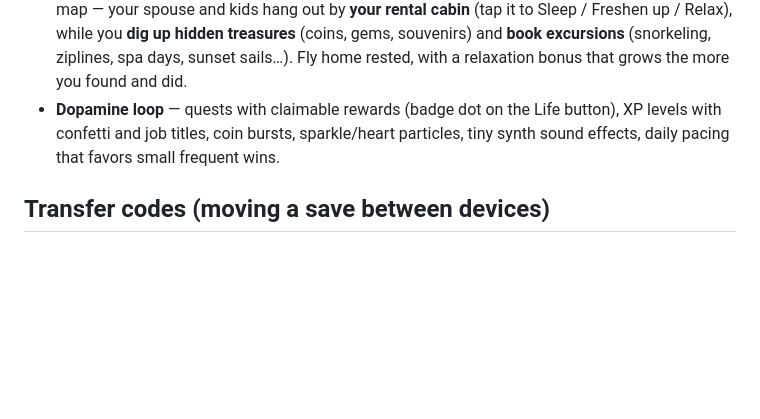
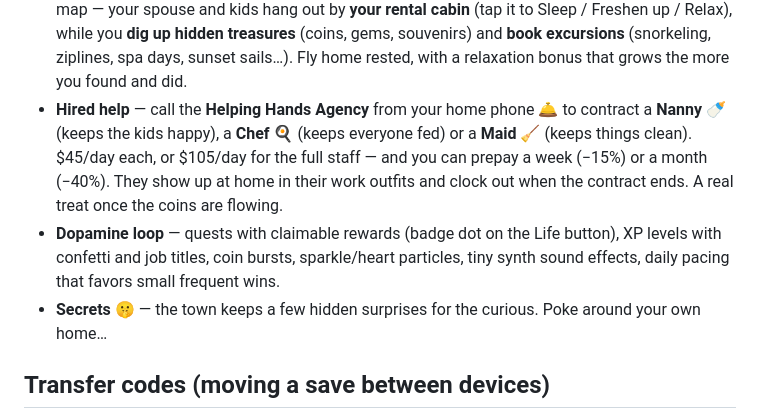
Before and after one commit to ArtLikeUs/pocket-life, a Markdown page: README.md, the part around the change. Rendered like a GitHub page; blank space fills up the shorter version.

```diff
--- a/README.md
+++ b/README.md
@@ -54,7 +54,9 @@ Drag this folder onto [Netlify Drop](https://app.netlify.com/drop) or push to Gi
 - **WooHoo 🌹** — partners can WooHoo at the bed; the scene is fully censored Sims-style (shimmering pixel mosaic, floating hearts, "Do not disturb" sign) and boosts fun, social, and the relationship.
 - **Generations** — everyone ages in years over time (you start at 22) and the whole household ages at the same pace. Kids grow baby → child → teen → adult. You can **switch control** between family members (👪 Life › Family) to live each one's life, each with their own age, career, and level. A **🌳 Family Tree** tab (👪 Life › Tree) charts your lineage across generations — who married in, who's a child of whom, who you're playing (⭐), and who has passed (🕯️). When your sim's time comes, choose to **live on through your lineage** (take over an heir and keep the family going) or **pass on** and watch a generated **100-year family legacy story** that reflects how you played (wealth, career/business, partner, kids, friends) — then begin a fresh life.
 - **Vacations** — book a trip at the town **Travel Agency ✈️**: Sunny Beach, Jungle Trek, Luxury Resort, or Mountain Lodge. The price is a **flight + a rental**, and the **whole family comes along** — each child adds 30% to the total (grown kids who've moved out don't). Each trip is its own explorable map — your spouse and kids hang out by **your rental cabin** (tap it to Sleep / Freshen up / Relax), while you **dig up hidden treasures** (coins, gems, souvenirs) and **book excursions** (snorkeling, ziplines, spa days, sunset sails…). Fly home rested, with a relaxation bonus that grows the more you found and did.
+- **Hired help** — call the **Helping Hands Agency** from your home phone 🛎️ to contract a **Nanny** 🍼 (keeps the kids happy), a **Chef** 🍳 (keeps everyone fed) or a **Maid** 🧹 (keeps things clean). $45/day each, or $105/day for the full staff — and you can prepay a week (−15%) or a month (−40%). They show up at home in their work outfits and clock out when the contract ends. A real treat once the coins are flowing.
 - **Dopamine loop** — quests with claimable rewards (badge dot on the Life button), XP levels with confetti and job titles, coin bursts, sparkle/heart particles, tiny synth sound effects, daily pacing that favors small frequent wins.
+- **Secrets 🤫** — the town keeps a few hidden surprises for the curious. Poke around your own home…
 
 ## Transfer codes (moving a save between devices)
 
```
Also changed, not shown: HANDOFF.md (+15 -3 lines), WIP-NOTES.md (deleted, +0 -97 lines).
